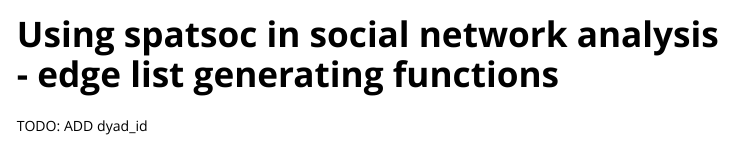
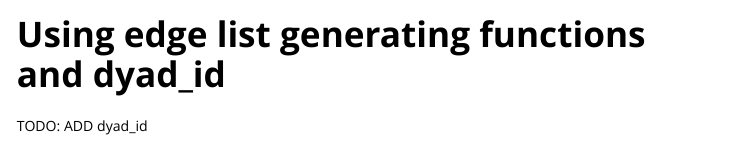
Before and after one commit to ropensci/spatsoc, an R Markdown document (vignettes/using-edge.Rmd): the page in a window 1100 px wide, from its top. Rendered offline with R 4.5, knitr and Pandoc, with nearby package versions; some code elsewhere in the file could not run offline.

Commit message:
update title

```diff
--- a/vignettes/using-edge.Rmd
+++ b/vignettes/using-edge.Rmd
@@ -1,8 +1,8 @@
 ---
-title: "Using spatsoc in social network analysis - edge list generating functions"
+title: "Using edge list generating functions and dyad_id"
 output: rmarkdown::html_vignette
 vignette: >
-  %\VignetteIndexEntry{Using spatsoc in social network analysis - edge list generating functions}
+  %\VignetteIndexEntry{Using edge list generating functions and dyad_id}
   %\VignetteEngine{knitr::rmarkdown}
   %\VignetteEncoding{UTF-8}
 ---
```
